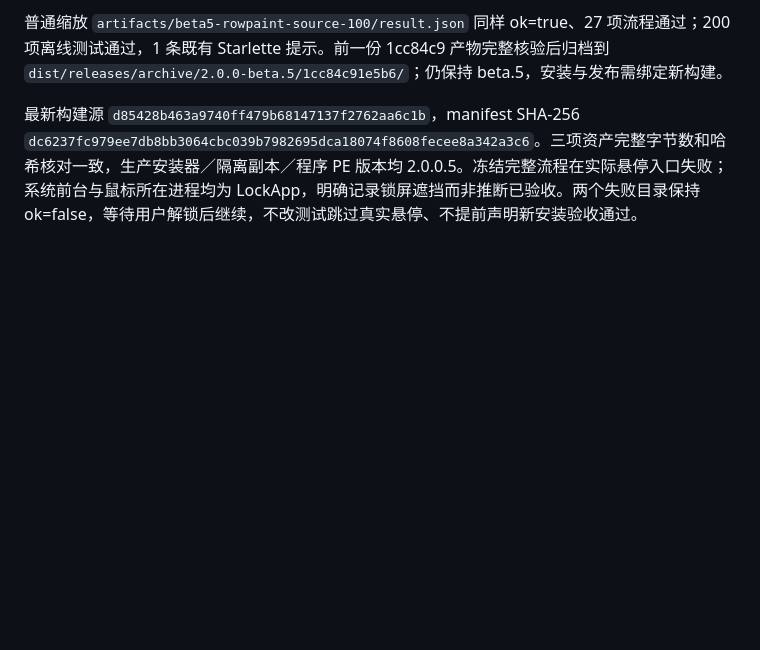
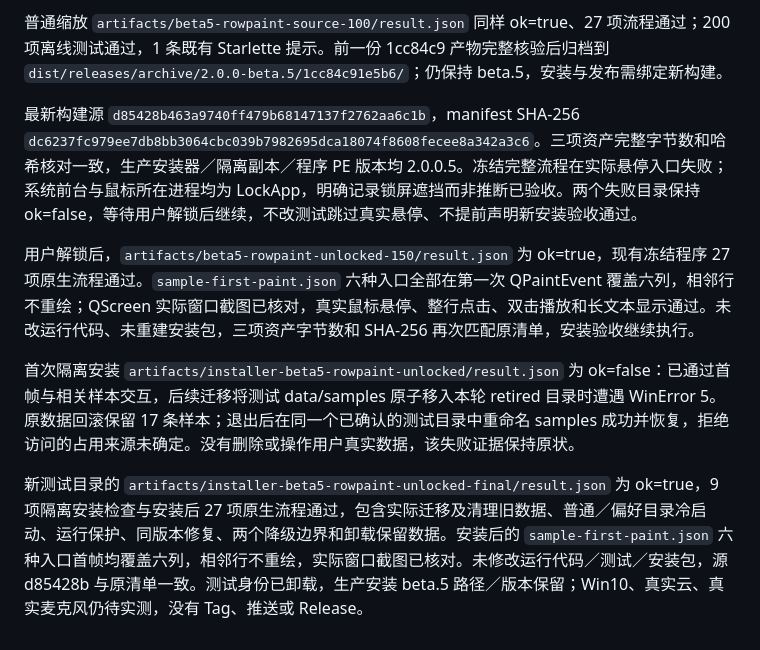
Before and after one commit to wenchenyang874-a11y/tts_2_datasets, a Markdown page: docs/testing/windows-validation.md, the part around the change. Drawn GitHub-style; blank space fills up the shorter version.

Commit message:
docs: complete unlocked beta.5 repaint installer validation

```diff
--- a/docs/testing/windows-validation.md
+++ b/docs/testing/windows-validation.md
@@ -172,3 +172,9 @@ Windows 11 x64 / 10.0.26200。源码 `artifacts/beta5-source-final-150-3/result.
 普通缩放 `artifacts/beta5-rowpaint-source-100/result.json` 同样 ok=true、27 项流程通过；200 项离线测试通过，1 条既有 Starlette 提示。前一份 1cc84c9 产物完整核验后归档到 `dist/releases/archive/2.0.0-beta.5/1cc84c91e5b6/`；仍保持 beta.5，安装与发布需绑定新构建。
 
 最新构建源 `d85428b463a9740ff479b68147137f2762aa6c1b`，manifest SHA-256 `dc6237fc979ee7db8bb3064cbc039b7982695dca18074f8608fecee8a342a3c6`。三项资产完整字节数和哈希核对一致，生产安装器／隔离副本／程序 PE 版本均 2.0.0.5。冻结完整流程在实际悬停入口失败；系统前台与鼠标所在进程均为 LockApp，明确记录锁屏遮挡而非推断已验收。两个失败目录保持 ok=false，等待用户解锁后继续，不改测试跳过真实悬停、不提前声明新安装验收通过。
+
+用户解锁后，`artifacts/beta5-rowpaint-unlocked-150/result.json` 为 ok=true，现有冻结程序 27 项原生流程通过。`sample-first-paint.json` 六种入口全部在第一次 QPaintEvent 覆盖六列，相邻行不重绘；QScreen 实际窗口截图已核对，真实鼠标悬停、整行点击、双击播放和长文本显示通过。未改运行代码、未重建安装包，三项资产字节数和 SHA-256 再次匹配原清单，安装验收继续执行。
+
+首次隔离安装 `artifacts/installer-beta5-rowpaint-unlocked/result.json` 为 ok=false：已通过首帧与相关样本交互，后续迁移将测试 data/samples 原子移入本轮 retired 目录时遭遇 WinError 5。原数据回滚保留 17 条样本；退出后在同一个已确认的测试目录中重命名 samples 成功并恢复，拒绝访问的占用来源未确定。没有删除或操作用户真实数据，该失败证据保持原状。
+
+新测试目录的 `artifacts/installer-beta5-rowpaint-unlocked-final/result.json` 为 ok=true，9 项隔离安装检查与安装后 27 项原生流程通过，包含实际迁移及清理旧数据、普通／偏好目录冷启动、运行保护、同版本修复、两个降级边界和卸载保留数据。安装后的 `sample-first-paint.json` 六种入口首帧均覆盖六列，相邻行不重绘，实际窗口截图已核对。未修改运行代码／测试／安装包，源 d85428b 与原清单一致。测试身份已卸载，生产安装 beta.5 路径／版本保留；Win10、真实云、真实麦克风仍待实测，没有 Tag、推送或 Release。
```
Also changed, not shown: docs/development/windows-migration-status.md (+2 -2 lines), docs/releases/v2.0.0-beta.5.md (+5 -1 lines).
